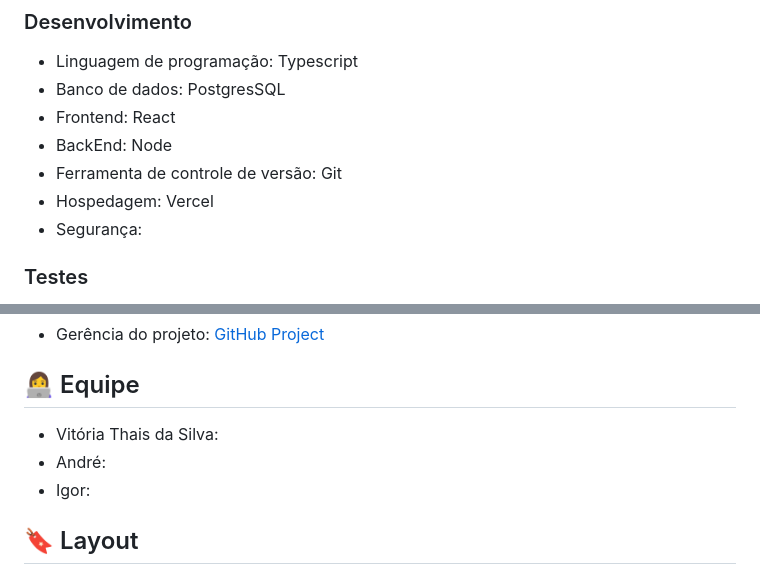
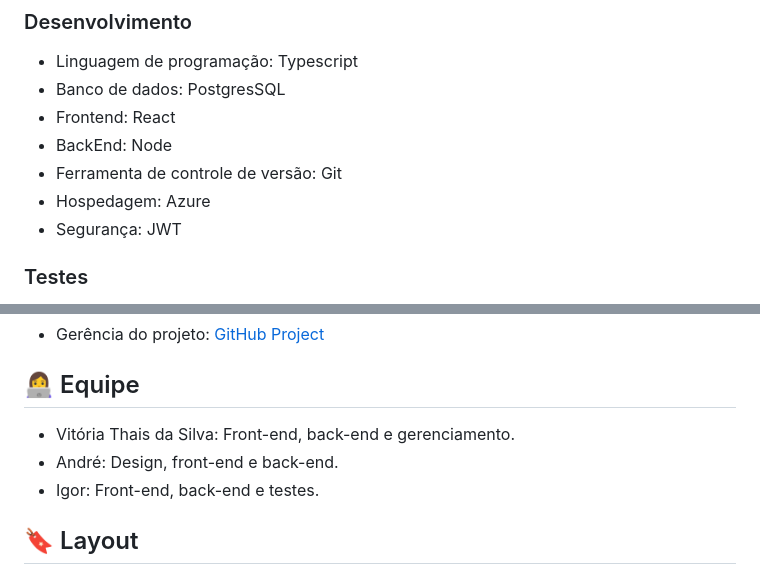
Before and after one commit to vitori4th/Be-Fit, a Markdown page: README.md, 2 parts joined by grey strips. Rendered like a GitHub page.

```diff
--- a/README.md
+++ b/README.md
@@ -183,8 +183,8 @@ Esse projeto será desenvolvido utilizando as seguintes tecnologias/frameworks/f
 - Frontend: React
 - BackEnd: Node
 - Ferramenta de controle de versão: Git
-- Hospedagem: Vercel
-- Segurança:
+- Hospedagem: Azure
+- Segurança: JWT
 ### Testes
 - Teste de interface gráfica:
 - Teste de rotas/endpoint:
@@ -196,9 +196,9 @@ Esse projeto será desenvolvido utilizando as seguintes tecnologias/frameworks/f
 
 ## 👩‍💻 Equipe
 
-- Vitória Thais da Silva:
-- André:
-- Igor:
+- Vitória Thais da Silva: Front-end, back-end e gerenciamento.
+- André: Design, front-end e back-end.
+- Igor: Front-end, back-end e testes.
 
 ## 🔖 Layout
 
```
